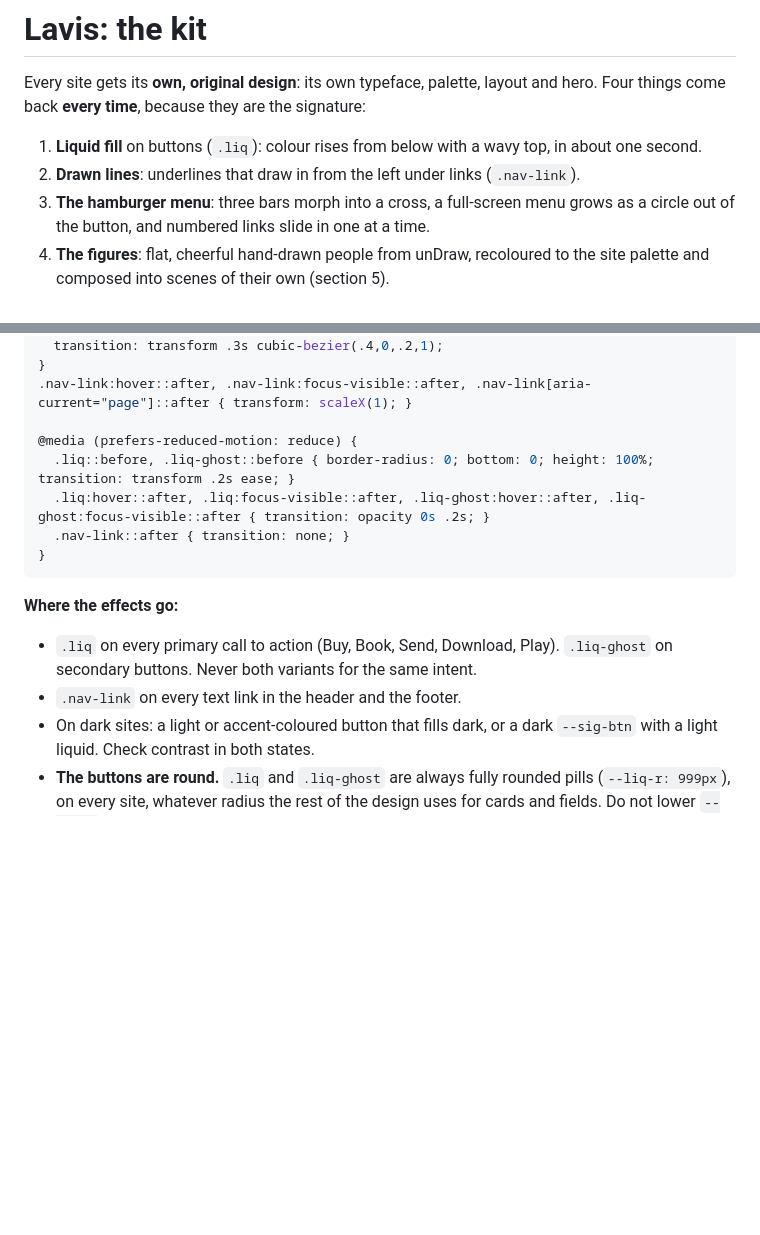
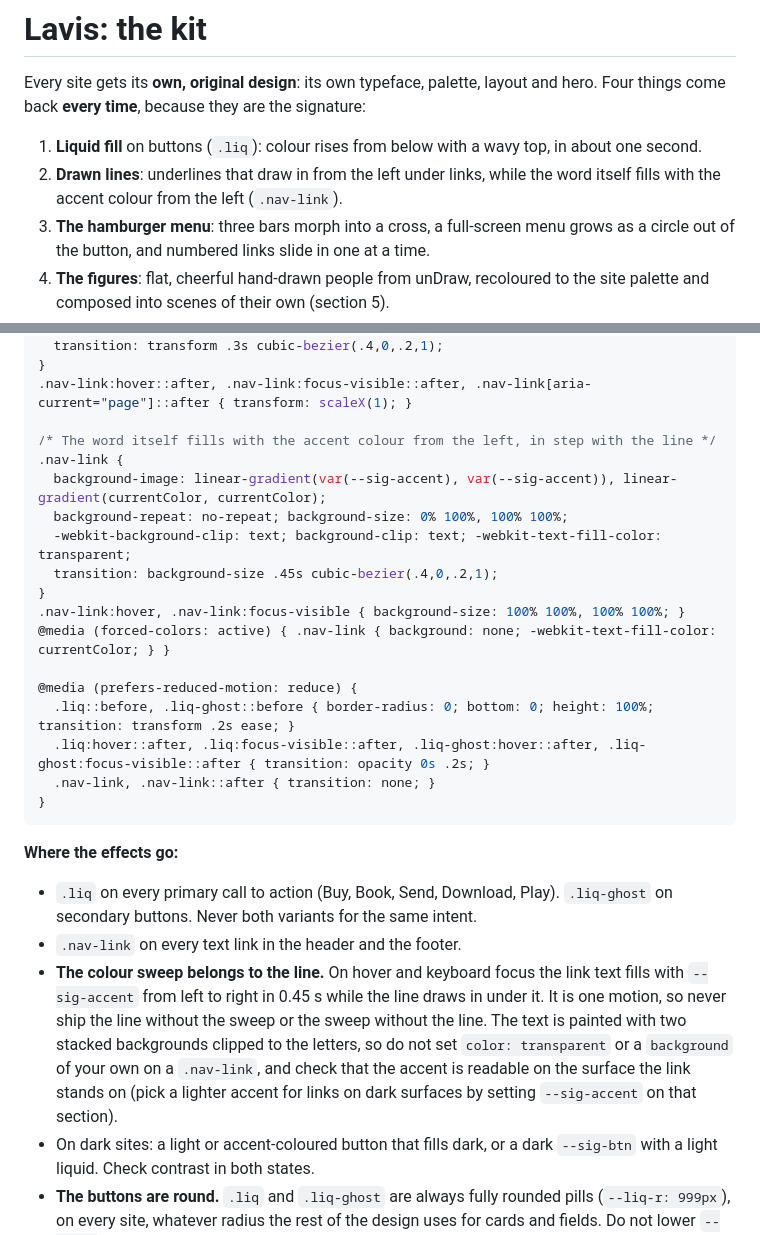
Before and after one commit to northcrafto/lavis, a Markdown page: lavis.md, 2 parts joined by grey strips. Drawn GitHub-style; blank space fills up the shorter version.

````diff
--- a/lavis.md
+++ b/lavis.md
@@ -3,7 +3,7 @@
 Every site gets its **own, original design**: its own typeface, palette, layout and hero. Four things come back **every time**, because they are the signature:
 
 1. **Liquid fill** on buttons (`.liq`): colour rises from below with a wavy top, in about one second.
-2. **Drawn lines**: underlines that draw in from the left under links (`.nav-link`).
+2. **Drawn lines**: underlines that draw in from the left under links, while the word itself fills with the accent colour from the left (`.nav-link`).
 3. **The hamburger menu**: three bars morph into a cross, a full-screen menu grows as a circle out of the button, and numbered links slide in one at a time.
 4. **The figures**: flat, cheerful hand-drawn people from unDraw, recoloured to the site palette and composed into scenes of their own (section 5).
 
@@ -92,16 +92,27 @@ Set the variables to the site's own colours. Copy the rest verbatim.
 }
 .nav-link:hover::after, .nav-link:focus-visible::after, .nav-link[aria-current="page"]::after { transform: scaleX(1); }
 
+/* The word itself fills with the accent colour from the left, in step with the line */
+.nav-link {
+  background-image: linear-gradient(var(--sig-accent), var(--sig-accent)), linear-gradient(currentColor, currentColor);
+  background-repeat: no-repeat; background-size: 0% 100%, 100% 100%;
+  -webkit-background-clip: text; background-clip: text; -webkit-text-fill-color: transparent;
+  transition: background-size .45s cubic-bezier(.4,0,.2,1);
+}
+.nav-link:hover, .nav-link:focus-visible { background-size: 100% 100%, 100% 100%; }
+@media (forced-colors: active) { .nav-link { background: none; -webkit-text-fill-color: currentColor; } }
+
 @media (prefers-reduced-motion: reduce) {
   .liq::before, .liq-ghost::before { border-radius: 0; bottom: 0; height: 100%; transition: transform .2s ease; }
   .liq:hover::after, .liq:focus-visible::after, .liq-ghost:hover::after, .liq-ghost:focus-visible::after { transition: opacity 0s .2s; }
-  .nav-link::after { transition: none; }
+  .nav-link, .nav-link::after { transition: none; }
 }
 ```
 
 **Where the effects go:**
 - `.liq` on every primary call to action (Buy, Book, Send, Download, Play). `.liq-ghost` on secondary buttons. Never both variants for the same intent.
 - `.nav-link` on every text link in the header and the footer.
+- **The colour sweep belongs to the line.** On hover and keyboard focus the link text fills with `--sig-accent` from left to right in 0.45 s while the line draws in under it. It is one motion, so never ship the line without the sweep or the sweep without the line. The text is painted with two stacked backgrounds clipped to the letters, so do not set `color: transparent` or a `background` of your own on a `.nav-link`, and check that the accent is readable on the surface the link stands on (pick a lighter accent for links on dark surfaces by setting `--sig-accent` on that section).
 - On dark sites: a light or accent-coloured button that fills dark, or a dark `--sig-btn` with a light liquid. Check contrast in both states.
 - **The buttons are round.** `.liq` and `.liq-ghost` are always fully rounded pills (`--liq-r: 999px`), on every site, whatever radius the rest of the design uses for cards and fields. Do not lower `--liq-r` to match the boxes. The round button is part of the signature, like the wave on top of the liquid.
 
````
Also changed, not shown: README.md (+5 -1 lines), SKILL.md (+2 -1 lines), assets/links.gif (added), 1 other file.
